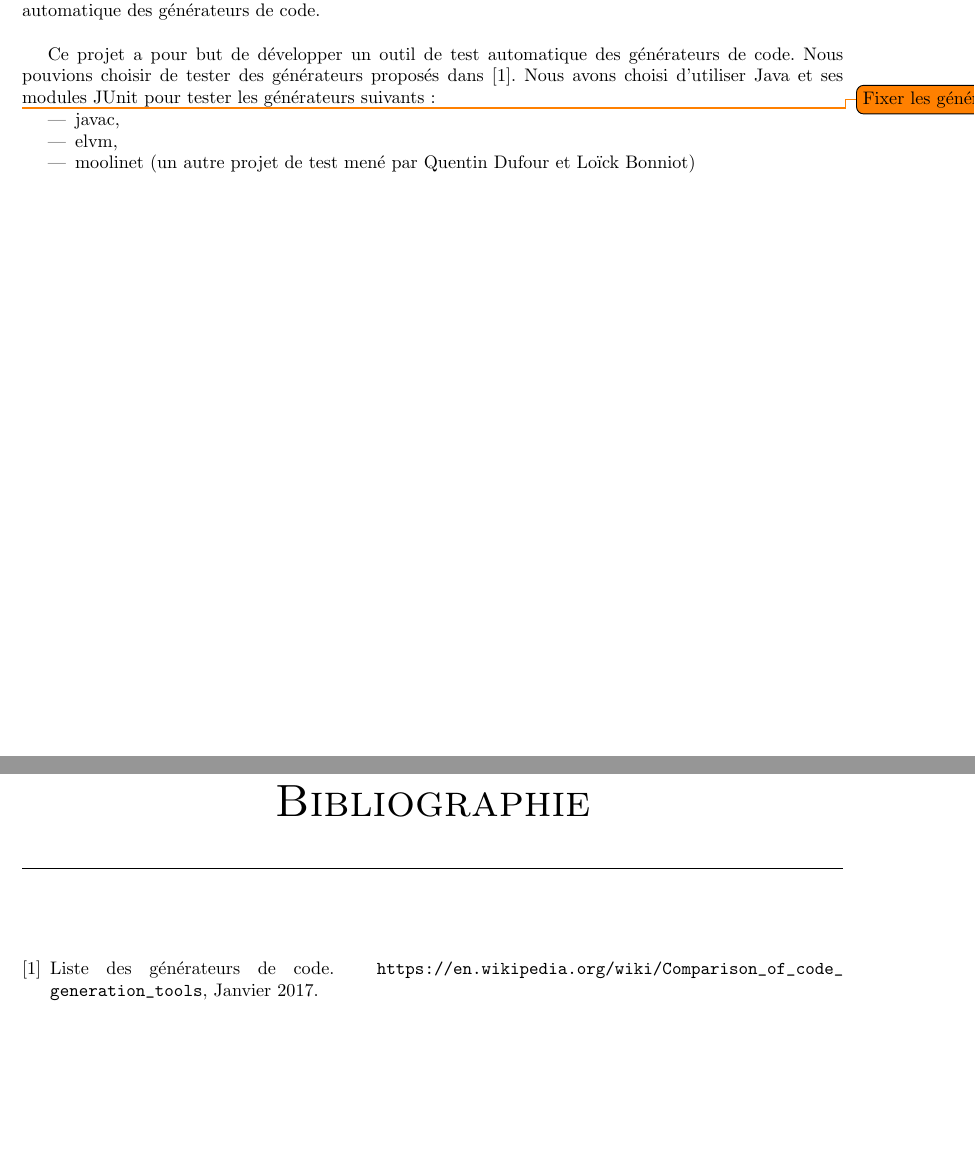
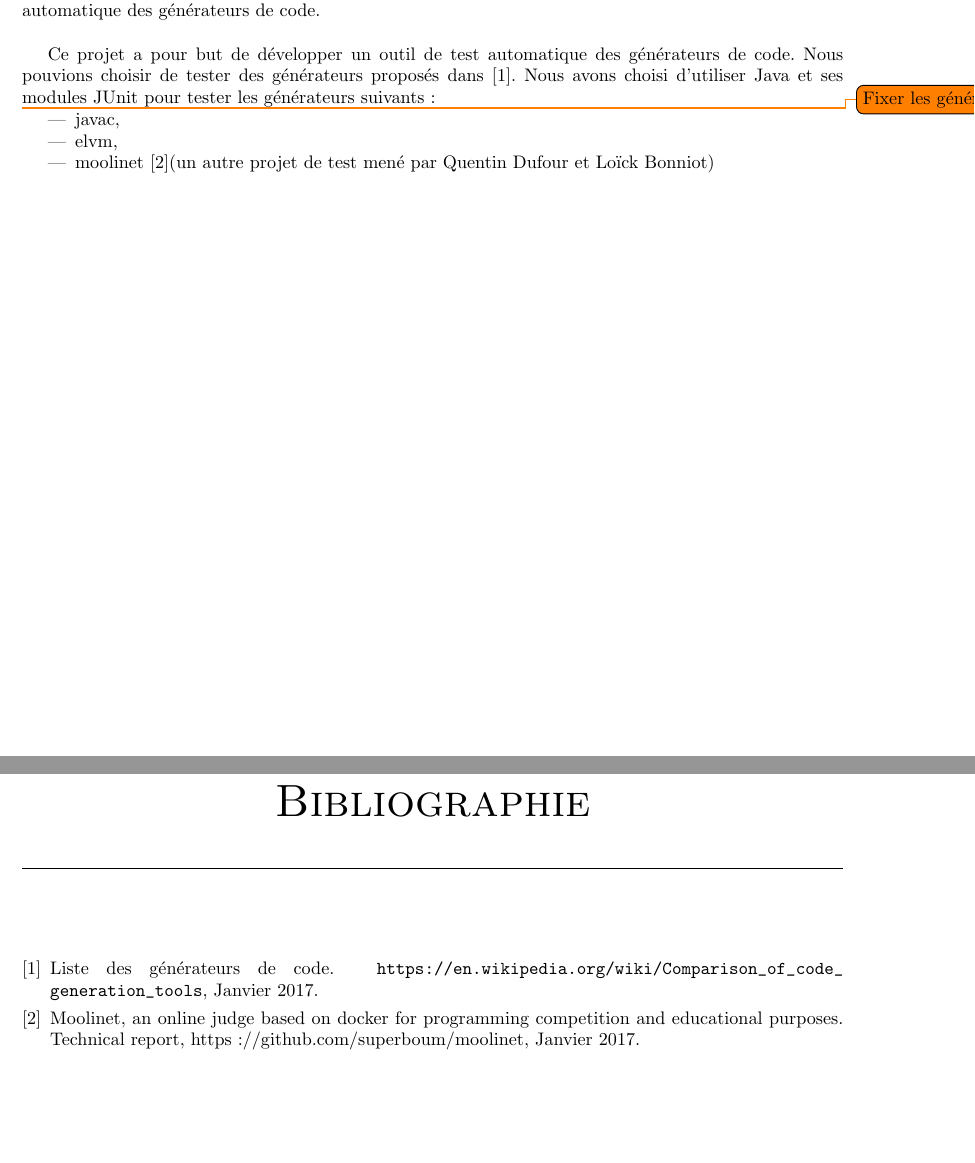
Before and after one commit to Livda/utonium, a LaTeX document (report/main.tex, which reads report/intro.tex): two parts of pages 3 and 8 of 8, joined at a grey line, cut so that both start at the same text. Compiled offline with pdfLaTeX.

Commit message:
add ref to moolinet

```diff
--- a/report/intro.tex
+++ b/report/intro.tex
@@ -19,5 +19,5 @@ Ce projet a pour but de développer un outil de test automatique des générateu
 \begin{itemize}
     \item javac,
     \item elvm,
-    \item moolinet (un autre projet de test mené par Quentin Dufour et Loïck Bonniot)
+    \item moolinet \cite{moolinet}(un autre projet de test mené par Quentin Dufour et Loïck Bonniot)
 \end{itemize}
```
